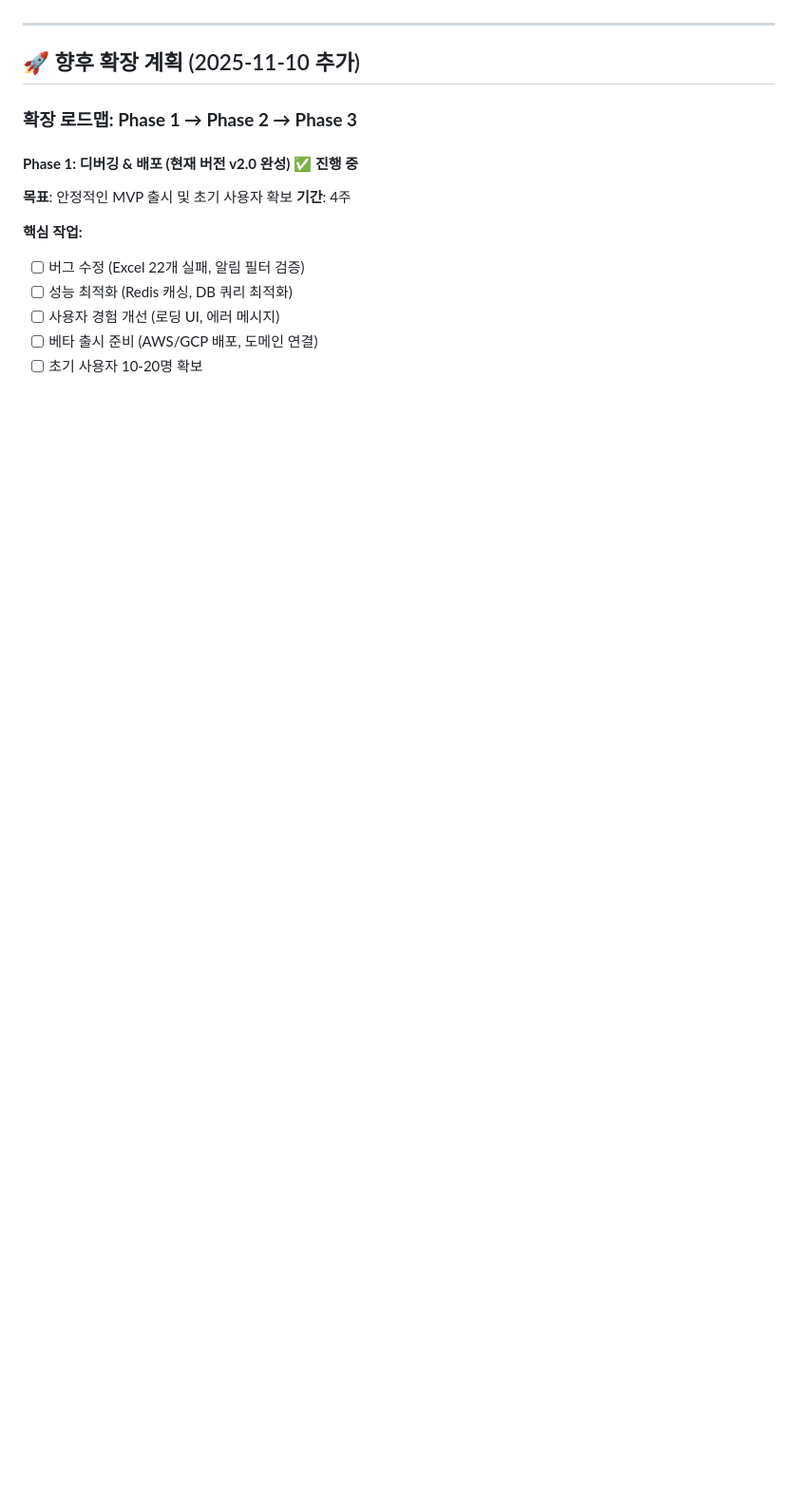
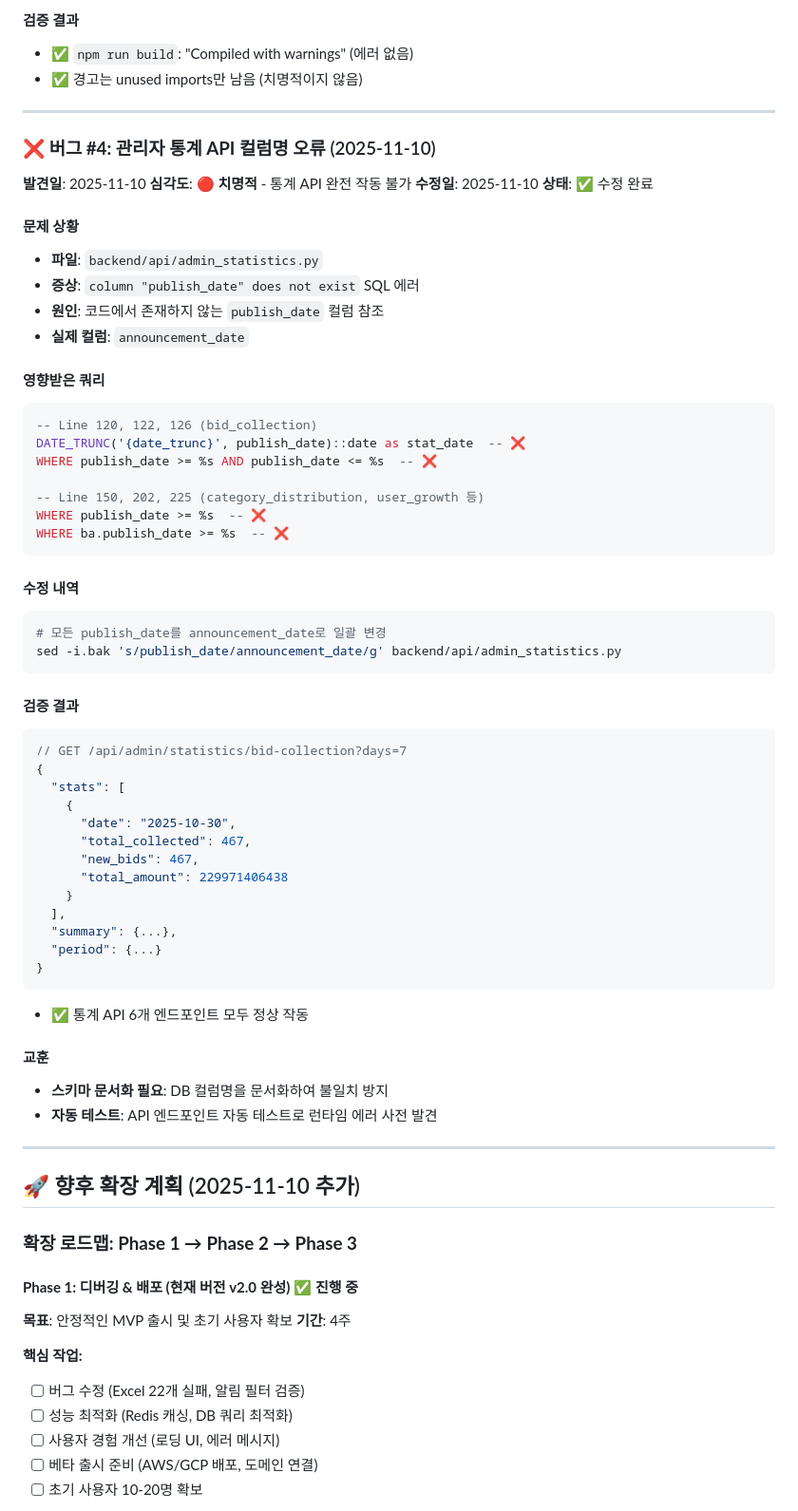
Before and after one commit to jeromwolf/odin-ai, a Markdown page: CLAUDE.md, the part around one of its changes. Shown at 95% size. Rendered like a GitHub page; blank space fills up the shorter version.

````diff
--- a/CLAUDE.md
+++ b/CLAUDE.md
@@ -169,3 +252,60 @@ result = matcher.process_new_bids(since_hours=168)  # ✅ 1주일 명시
+#### 검증 결과
+- ✅ `npm run build`: "Compiled with warnings" (에러 없음)
+- ✅ 경고는 unused imports만 남음 (치명적이지 않음)
+
+---
+
+### ❌ **버그 #4: 관리자 통계 API 컬럼명 오류** (2025-11-10)
+
+**발견일**: 2025-11-10
+**심각도**: 🔴 **치명적** - 통계 API 완전 작동 불가
+**수정일**: 2025-11-10
+**상태**: ✅ 수정 완료
+
+#### 문제 상황
+- **파일**: `backend/api/admin_statistics.py`
+- **증상**: `column "publish_date" does not exist` SQL 에러
+- **원인**: 코드에서 존재하지 않는 `publish_date` 컬럼 참조
+- **실제 컬럼**: `announcement_date`
+
+#### 영향받은 쿼리
+```sql
+-- Line 120, 122, 126 (bid_collection)
+DATE_TRUNC('{date_trunc}', publish_date)::date as stat_date  -- ❌
+WHERE publish_date >= %s AND publish_date <= %s  -- ❌
+
+-- Line 150, 202, 225 (category_distribution, user_growth 등)
+WHERE publish_date >= %s  -- ❌
+WHERE ba.publish_date >= %s  -- ❌
+```
+
+#### 수정 내역
+```bash
+# 모든 publish_date를 announcement_date로 일괄 변경
+sed -i.bak 's/publish_date/announcement_date/g' backend/api/admin_statistics.py
+```
+
+#### 검증 결과
+```json
+// GET /api/admin/statistics/bid-collection?days=7
+{
+  "stats": [
+    {
+      "date": "2025-10-30",
+      "total_collected": 467,
+      "new_bids": 467,
+      "total_amount": 229971406438
+    }
+  ],
+  "summary": {...},
+  "period": {...}
+}
+```
+- ✅ 통계 API 6개 엔드포인트 모두 정상 작동
+
+#### 교훈
+- **스키마 문서화 필요**: DB 컬럼명을 문서화하여 불일치 방지
+- **자동 테스트**: API 엔드포인트 자동 테스트로 런타임 에러 사전 발견
 
 ---
 
````
Also changed, not shown: other parts of CLAUDE.md (+83 -0 lines).
